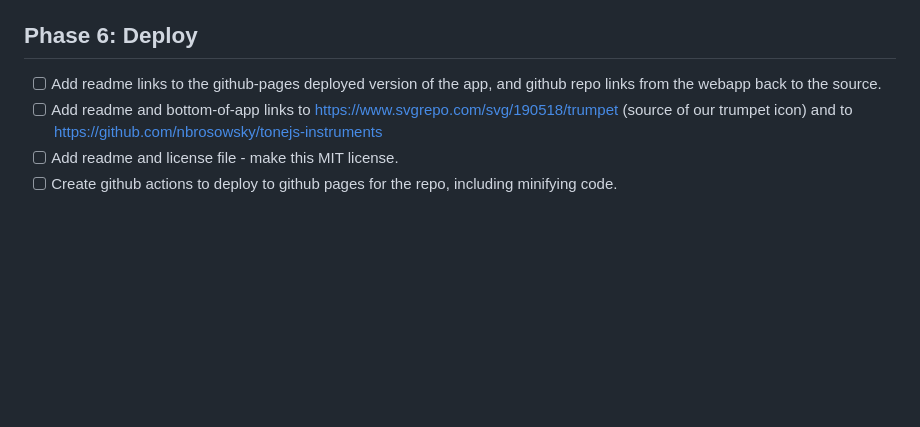
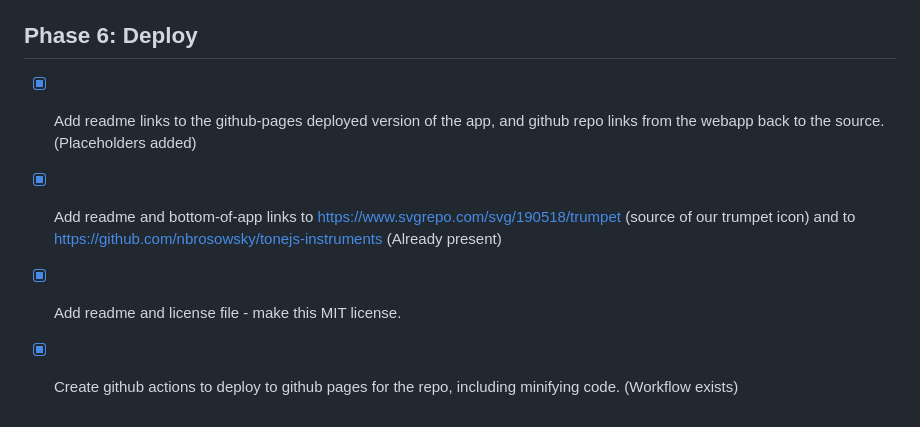
Before and after one commit to ysamlan/trumpet-helper, a Markdown page: docs/todo.md, the part around the change. Rendered like a GitHub page; blank space fills up the shorter version.

Commit message:
docs: Update Phase 6 TODO items

```diff
--- a/docs/todo.md
+++ b/docs/todo.md
@@ -63,7 +63,7 @@
 
 ## Phase 6: Deploy
 
-* [ ] Add readme links to the github-pages deployed version of the app, and github repo links from the webapp back to the source.
-* [ ] Add readme and bottom-of-app links to https://www.svgrepo.com/svg/190518/trumpet (source of our trumpet icon) and to https://github.com/nbrosowsky/tonejs-instruments
-* [ ] Add readme and license file - make this MIT license.
-* [ ] Create github actions to deploy to github pages for the repo, including minifying code.
+* [X] Add readme links to the github-pages deployed version of the app, and github repo links from the webapp back to the source. (Placeholders added)
+* [X] Add readme and bottom-of-app links to https://www.svgrepo.com/svg/190518/trumpet (source of our trumpet icon) and to https://github.com/nbrosowsky/tonejs-instruments (Already present)
+* [X] Add readme and license file - make this MIT license.
+* [X] Create github actions to deploy to github pages for the repo, including minifying code. (Workflow exists)
```
